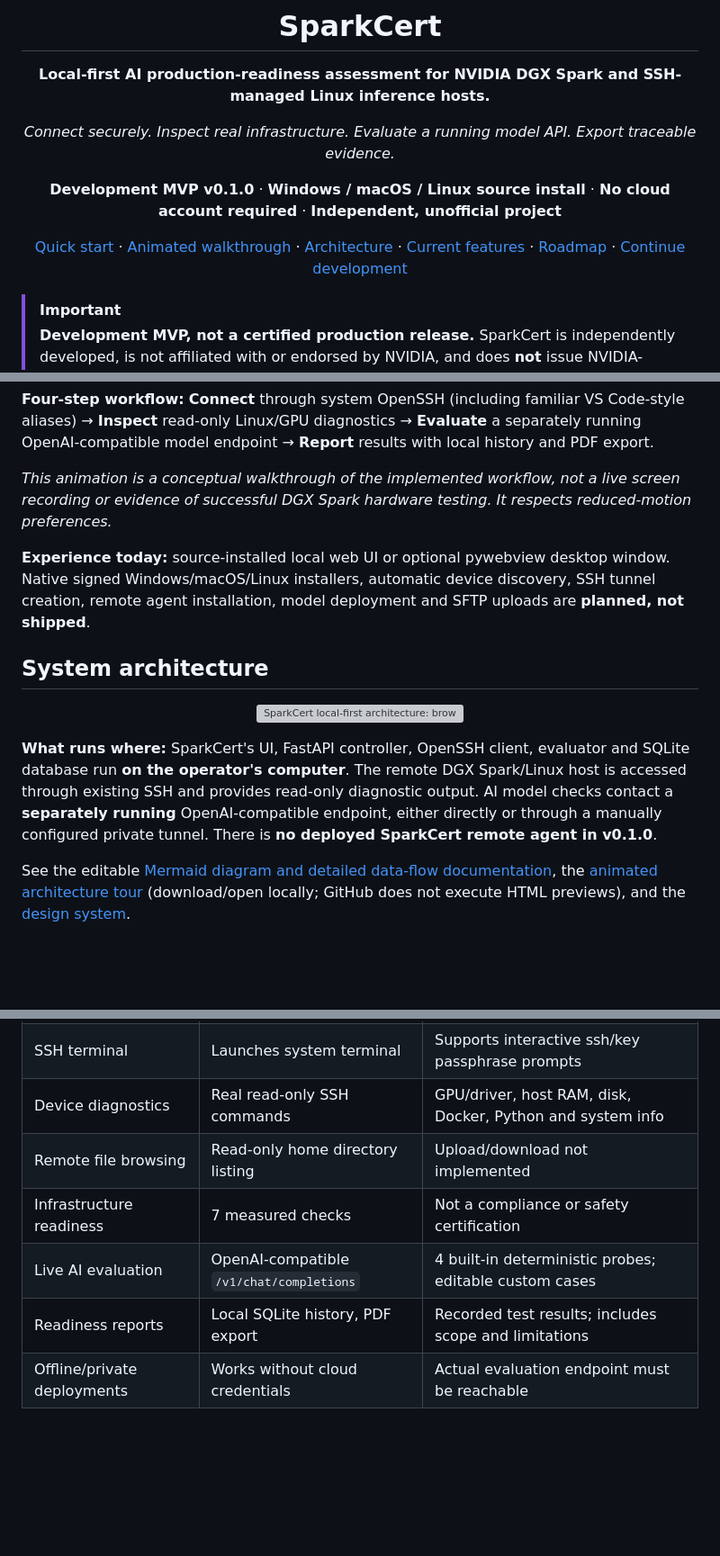
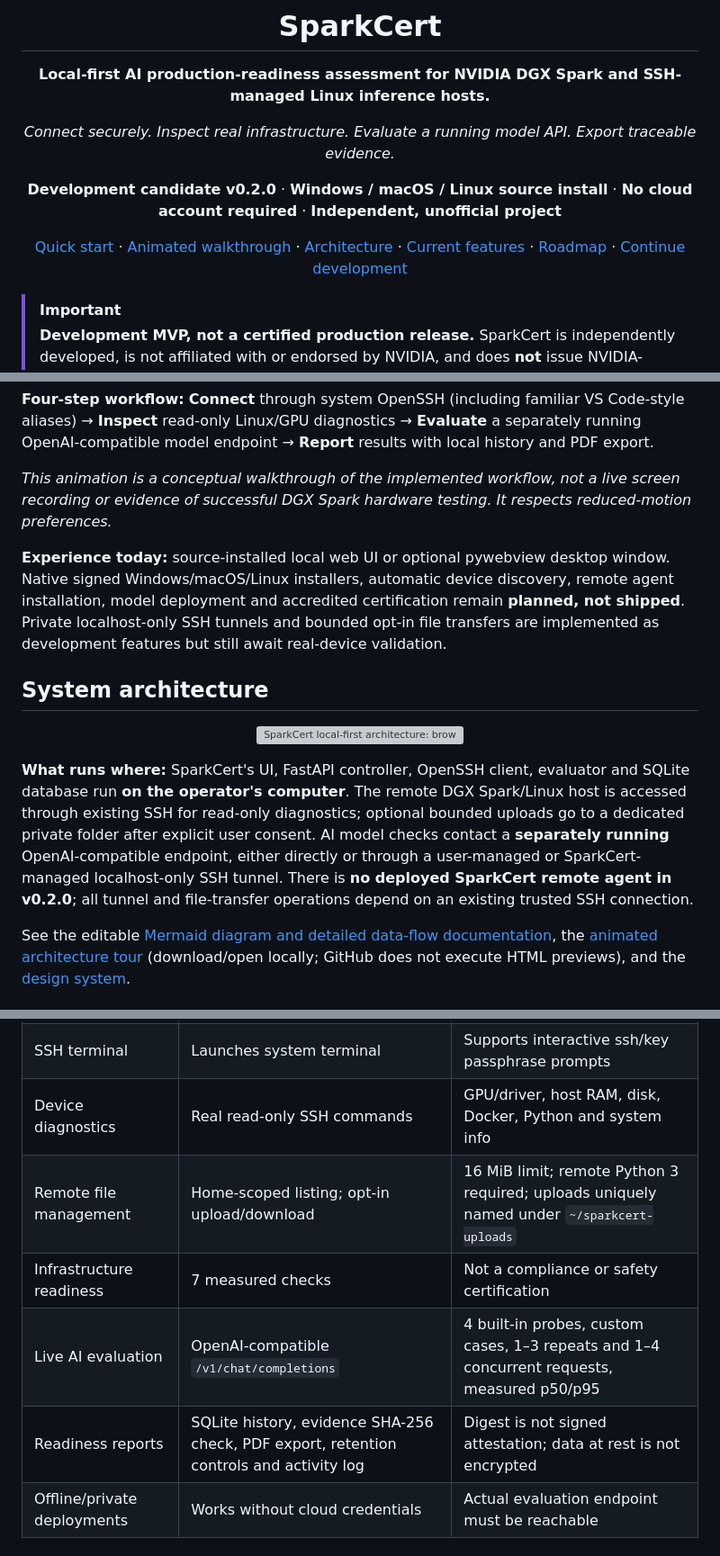
Before and after one commit to hossain0707/SparkCert, a Markdown page: README.md, 3 parts joined by grey strips. Shown at 90% size. GitHub-like rendering; blank space fills up the shorter version; grey boxes are pictures that could not be loaded.

```diff
--- a/README.md
+++ b/README.md
@@ -8,5 +8,5 @@
 
 *Connect securely. Inspect real infrastructure. Evaluate a running model API. Export traceable evidence.*
 
-**Development MVP v0.1.0** · **Windows / macOS / Linux source install** · **No cloud account required** · **Independent, unofficial project**
+**Development candidate v0.2.0** · **Windows / macOS / Linux source install** · **No cloud account required** · **Independent, unofficial project**
 
@@ -27,7 +27,7 @@
 
 *This animation is a conceptual walkthrough of the implemented workflow, not a live screen recording or evidence of successful DGX Spark hardware testing. It respects reduced-motion preferences.*
 
-**Experience today:** source-installed local web UI or optional pywebview desktop window. Native signed Windows/macOS/Linux installers, automatic device discovery, SSH tunnel creation, remote agent installation, model deployment and SFTP uploads are **planned, not shipped**.
+**Experience today:** source-installed local web UI or optional pywebview desktop window. Native signed Windows/macOS/Linux installers, automatic device discovery, remote agent installation, model deployment and accredited certification remain **planned, not shipped**. Private localhost-only SSH tunnels and bounded opt-in file transfers are implemented as development features but still await real-device validation.
 
 ## System architecture
 
@@ -35,7 +35,7 @@
   <img src="assets/sparkcert-architecture.svg" alt="SparkCert local-first architecture: browser or desktop UI to loopback FastAPI controller, system OpenSSH for remote Linux diagnostics, httpx for already-running model API, and local SQLite plus PDF reports" width="100%" />
 </p>
 
-**What runs where:** SparkCert's UI, FastAPI controller, OpenSSH client, evaluator and SQLite database run **on the operator's computer**. The remote DGX Spark/Linux host is accessed through existing SSH and provides read-only diagnostic output. AI model checks contact a **separately running** OpenAI-compatible endpoint, either directly or through a manually configured private tunnel. There is **no deployed SparkCert remote agent in v0.1.0**.
+**What runs where:** SparkCert's UI, FastAPI controller, OpenSSH client, evaluator and SQLite database run **on the operator's computer**. The remote DGX Spark/Linux host is accessed through existing SSH for read-only diagnostics; optional bounded uploads go to a dedicated private folder after explicit user consent. AI model checks contact a **separately running** OpenAI-compatible endpoint, either directly or through a user-managed or SparkCert-managed localhost-only SSH tunnel. There is **no deployed SparkCert remote agent in v0.2.0**; all tunnel and file-transfer operations depend on an existing trusted SSH connection.
 
 See the editable [Mermaid diagram and detailed data-flow documentation](docs/ARCHITECTURE.md), the [animated architecture tour](docs/ARCHITECTURE.html) (download/open locally; GitHub does not execute HTML previews), and the [design system](docs/DESIGN_SYSTEM.md).
 
@@ -71,10 +71,10 @@ Most AI deployment documentation stops at "the model runs." SparkCert focuses on
 | Password authentication | Opens system terminal | No password form or password storage in this version |
 | SSH terminal | Launches system terminal | Supports interactive ssh/key passphrase prompts |
 | Device diagnostics | Real read-only SSH commands | GPU/driver, host RAM, disk, Docker, Python and system info |
-| Remote file browsing | Read-only home directory listing | Upload/download not implemented |
+| Remote file management | Home-scoped listing; opt-in upload/download | 16 MiB limit; remote Python 3 required; uploads uniquely named under `~/sparkcert-uploads` |\n| Managed private SSH tunnel | Loopback-only OpenSSH port forwarding | Up to four temporary tunnels; does not start or verify a model API |
 | Infrastructure readiness | 7 measured checks | Not a compliance or safety certification |
-| Live AI evaluation | OpenAI-compatible `/v1/chat/completions` | 4 built-in deterministic probes; editable custom cases |
-| Readiness reports | Local SQLite history, PDF export | Recorded test results; includes scope and limitations |
+| Live AI evaluation | OpenAI-compatible `/v1/chat/completions` | 4 built-in probes, custom cases, 1–3 repeats and 1–4 concurrent requests, measured p50/p95 |
+| Readiness reports | SQLite history, evidence SHA-256 check, PDF export, retention controls and activity log | Digest is not signed attestation; data at rest is not encrypted |
 | Offline/private deployments | Works without cloud credentials | Actual evaluation endpoint must be reachable |
 
 ## Quick start (source)
```
Also changed, not shown: other parts of README.md (+21 -6 lines).
